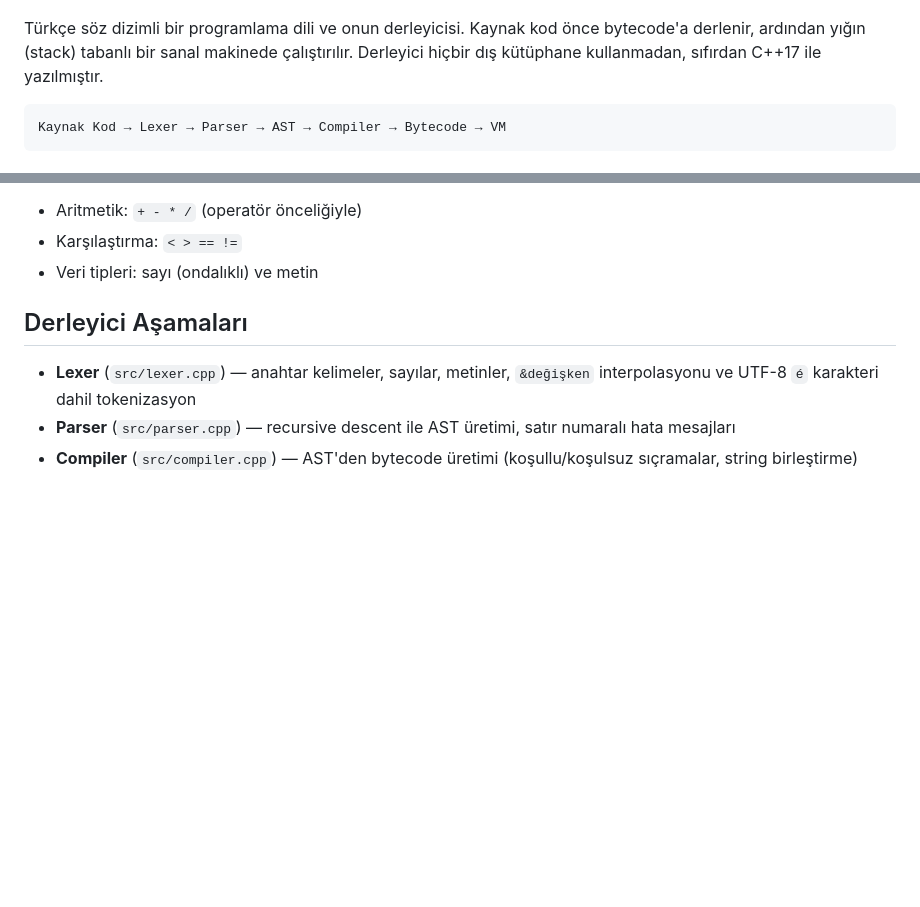
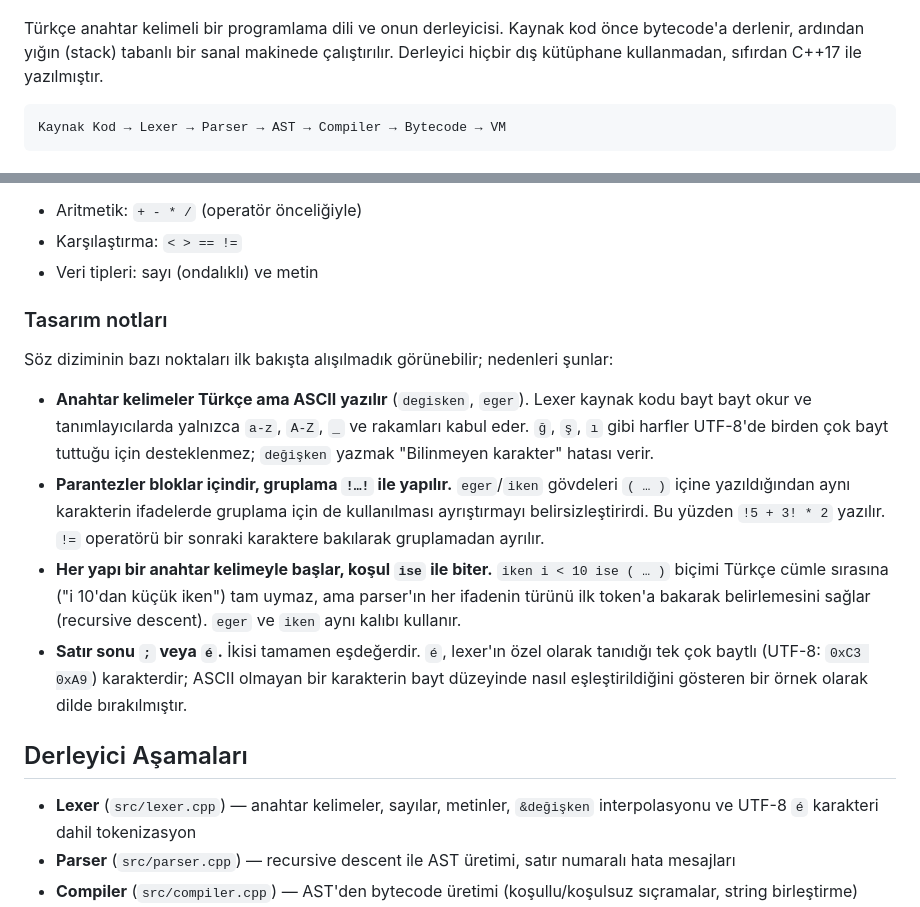
Before and after one commit to SelamiKalay/SSN-Derleyici, a Markdown page: README.tr.md, 2 parts joined by grey strips. Rendered like a GitHub page; blank space fills up the shorter version.

```diff
--- a/README.tr.md
+++ b/README.tr.md
@@ -6,7 +6,7 @@
 
 ![SSN masaüstü IDE](docs/ide.png)
 
-Türkçe söz dizimli bir programlama dili ve onun derleyicisi. Kaynak kod önce
+Türkçe anahtar kelimeli bir programlama dili ve onun derleyicisi. Kaynak kod önce
 bytecode'a derlenir, ardından yığın (stack) tabanlı bir sanal makinede çalıştırılır.
 Derleyici hiçbir dış kütüphane kullanmadan, sıfırdan C++17 ile yazılmıştır.
 
@@ -52,6 +52,27 @@ yaz "Sonuc: &x" ;
 - Aritmetik: `+ - * /` (operatör önceliğiyle)
 - Karşılaştırma: `< > == !=`
 - Veri tipleri: sayı (ondalıklı) ve metin
+
+### Tasarım notları
+
+Söz diziminin bazı noktaları ilk bakışta alışılmadık görünebilir; nedenleri şunlar:
+
+- **Anahtar kelimeler Türkçe ama ASCII yazılır** (`degisken`, `eger`). Lexer kaynak
+  kodu bayt bayt okur ve tanımlayıcılarda yalnızca `a-z`, `A-Z`, `_` ve rakamları
+  kabul eder. `ğ`, `ş`, `ı` gibi harfler UTF-8'de birden çok bayt tuttuğu için
+  desteklenmez; `değişken` yazmak "Bilinmeyen karakter" hatası verir.
+- **Parantezler bloklar içindir, gruplama `!…!` ile yapılır.** `eger`/`iken`
+  gövdeleri `( … )` içine yazıldığından aynı karakterin ifadelerde gruplama için
+  de kullanılması ayrıştırmayı belirsizleştirirdi. Bu yüzden `!5 + 3! * 2`
+  yazılır. `!=` operatörü bir sonraki karaktere bakılarak gruplamadan ayrılır.
+- **Her yapı bir anahtar kelimeyle başlar, koşul `ise` ile biter.** `iken i < 10 ise ( … )`
+  biçimi Türkçe cümle sırasına ("i 10'dan küçük iken") tam uymaz, ama parser'ın
+  her ifadenin türünü ilk token'a bakarak belirlemesini sağlar (recursive
+  descent). `eger` ve `iken` aynı kalıbı kullanır.
+- **Satır sonu `;` veya `é`.** İkisi tamamen eşdeğerdir. `é`, lexer'ın özel olarak
+  tanıdığı tek çok baytlı (UTF-8: `0xC3 0xA9`) karakterdir; ASCII olmayan bir
+  karakterin bayt düzeyinde nasıl eşleştirildiğini gösteren bir örnek olarak dilde
+  bırakılmıştır.
 
 ## Derleyici Aşamaları
 
```
Also changed, not shown: README.md (+23 -1 lines).
